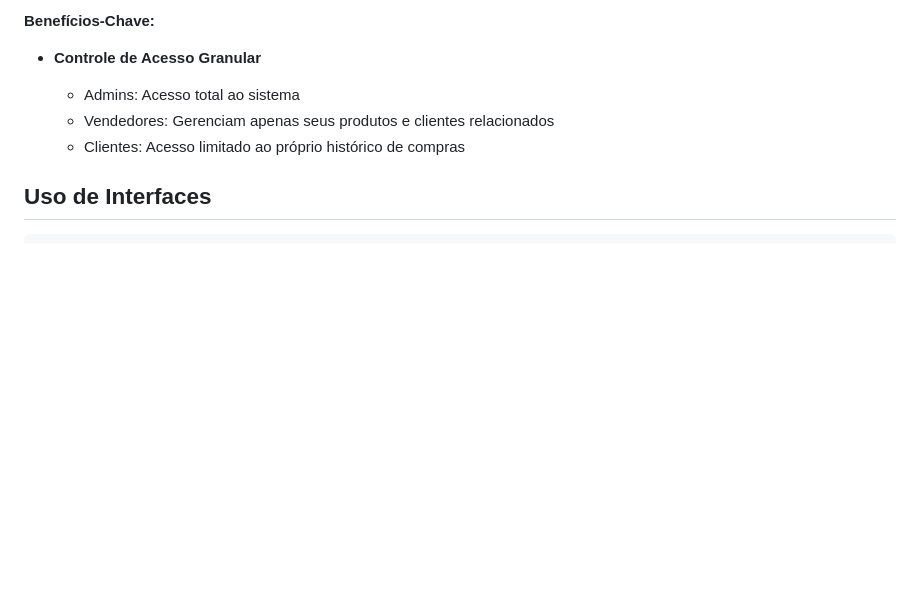
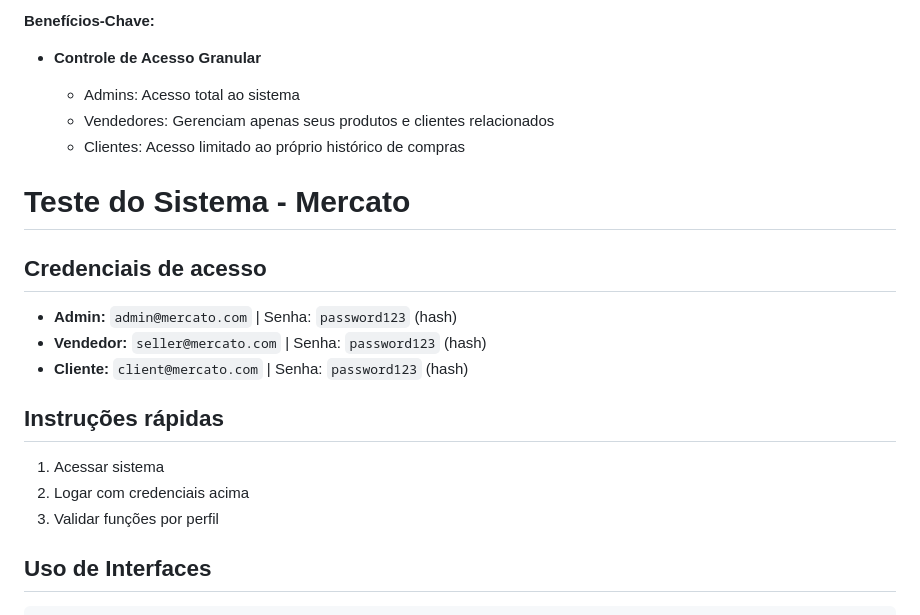
Before and after one commit to jacob-majesty/mercato, a Markdown page: README.md, the part around the change. GitHub-like rendering; blank space fills up the shorter version.

```diff
--- a/README.md
+++ b/README.md
@@ -228,6 +228,18 @@ Implementar três perfis de usuário (Admin, Vendedor, Cliente) para garantir se
   - Admins: Acesso total ao sistema
   - Vendedores: Gerenciam apenas seus produtos e clientes relacionados
   - Clientes: Acesso limitado ao próprio histórico de compras
+
+# Teste do Sistema - Mercato
+
+## Credenciais de acesso
+- **Admin:** `admin@mercato.com` | Senha: `password123` (hash)
+- **Vendedor:** `seller@mercato.com` | Senha: `password123` (hash)
+- **Cliente:** `client@mercato.com` | Senha: `password123` (hash)
+
+## Instruções rápidas
+1. Acessar sistema
+2. Logar com credenciais acima
+3. Validar funções por perfil
 
 
 ## Uso de Interfaces
```
